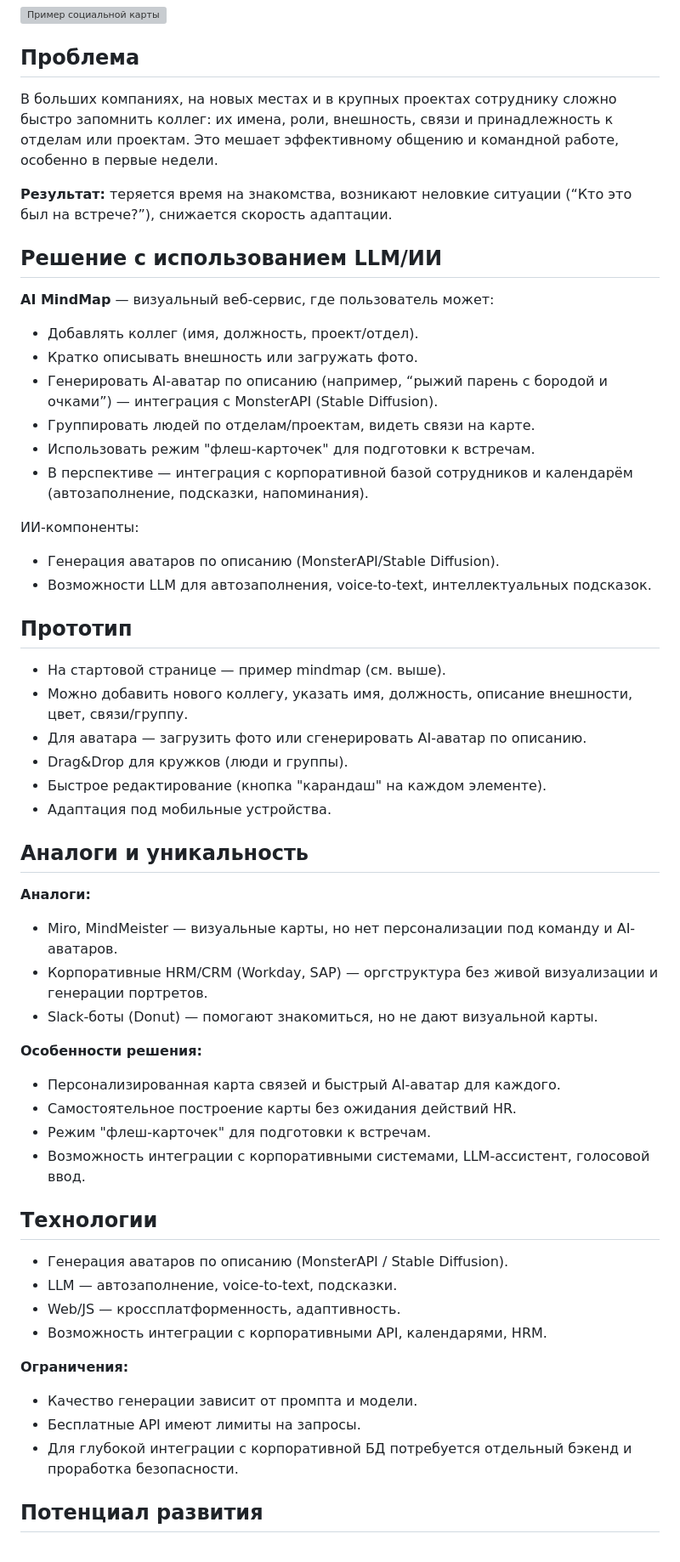
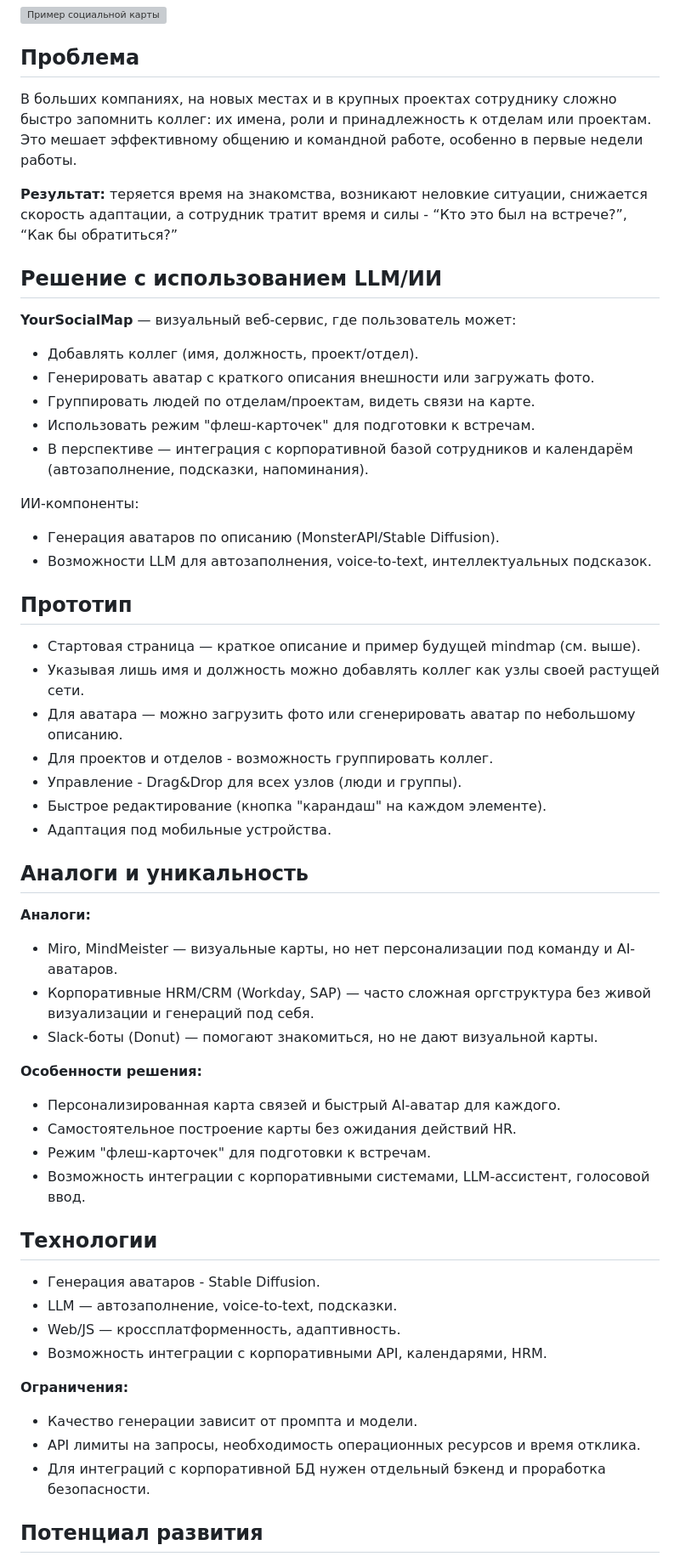
Before and after one commit to MrBistr/WhoIS3, a Markdown page: README.md, the part around the change printed below. Shown: that part at 85% size. Drawn GitHub-style; grey boxes are pictures that could not be loaded.

```diff
--- a/README.md
+++ b/README.md
@@ -4,17 +4,17 @@
 
 ## Проблема
 
-В больших компаниях, на новых местах и в крупных проектах сотруднику сложно быстро запомнить коллег: их имена, роли, внешность, связи и принадлежность к отделам или проектам. Это мешает эффективному общению и командной работе, особенно в первые недели.
+В больших компаниях, на новых местах и в крупных проектах сотруднику сложно быстро запомнить коллег: их имена, роли и принадлежность к отделам или проектам.
+Это мешает эффективному общению и командной работе, особенно в первые недели работы.
 
-**Результат:** теряется время на знакомства, возникают неловкие ситуации (“Кто это был на встрече?”), снижается скорость адаптации.
+**Результат:** теряется время на знакомства, возникают неловкие ситуации, снижается скорость адаптации, а сотрудник тратит время и силы - “Кто это был на встрече?”, “Как бы обратиться?”
 
 ## Решение с использованием LLM/ИИ
 
-**AI MindMap** — визуальный веб-сервис, где пользователь может:
+**YourSocialMap** — визуальный веб-сервис, где пользователь может:
 
 - Добавлять коллег (имя, должность, проект/отдел).
-- Кратко описывать внешность или загружать фото.
-- Генерировать AI-аватар по описанию (например, “рыжий парень с бородой и очками”) — интеграция с MonsterAPI (Stable Diffusion).
+- Генерировать аватар с краткого описания внешности или загружать фото.
 - Группировать людей по отделам/проектам, видеть связи на карте.
 - Использовать режим "флеш-карточек" для подготовки к встречам.
 - В перспективе — интеграция с корпоративной базой сотрудников и календарём (автозаполнение, подсказки, напоминания).
@@ -25,10 +25,11 @@
 
 ## Прототип
 
-- На стартовой странице — пример mindmap (см. выше).
-- Можно добавить нового коллегу, указать имя, должность, описание внешности, цвет, связи/группу.
-- Для аватара — загрузить фото или сгенерировать AI-аватар по описанию.
-- Drag&Drop для кружков (люди и группы).
+- Стартовая страница — краткое описание и пример будущей mindmap (см. выше).
+- Указывая лишь имя и должность можно добавлять коллег как узлы своей растущей сети.
+- Для аватара — можно загрузить фото или сгенерировать аватар по небольшому описанию.
+- Для проектов и отделов - возможность группировать коллег.
+- Управление - Drag&Drop для всех узлов (люди и группы).
 - Быстрое редактирование (кнопка "карандаш" на каждом элементе).
 - Адаптация под мобильные устройства.
 
@@ -36,7 +37,7 @@
 
 **Аналоги:**
 - Miro, MindMeister — визуальные карты, но нет персонализации под команду и AI-аватаров.
-- Корпоративные HRM/CRM (Workday, SAP) — оргструктура без живой визуализации и генерации портретов.
+- Корпоративные HRM/CRM (Workday, SAP) — часто сложная оргструктура без живой визуализации и генераций под себя.
 - Slack-боты (Donut) — помогают знакомиться, но не дают визуальной карты.
 
 **Особенности решения:**
@@ -47,15 +48,15 @@
 
 ## Технологии
 
-- Генерация аватаров по описанию (MonsterAPI / Stable Diffusion).
+- Генерация аватаров - Stable Diffusion.
 - LLM — автозаполнение, voice-to-text, подсказки.
 - Web/JS — кроссплатформенность, адаптивность.
 - Возможность интеграции с корпоративными API, календарями, HRM.
 
 **Ограничения:**
 - Качество генерации зависит от промпта и модели.
-- Бесплатные API имеют лимиты на запросы.
-- Для глубокой интеграции с корпоративной БД потребуется отдельный бэкенд и проработка безопасности.
+- API лимиты на запросы, необходимость операционных ресурсов и время отклика.
+- Для интеграций с корпоративной БД нужен отдельный бэкенд и проработка безопасности.
 
 ## Потенциал развития
 
```
Also changed, not shown: other parts of README.md (+4 -3 lines).
